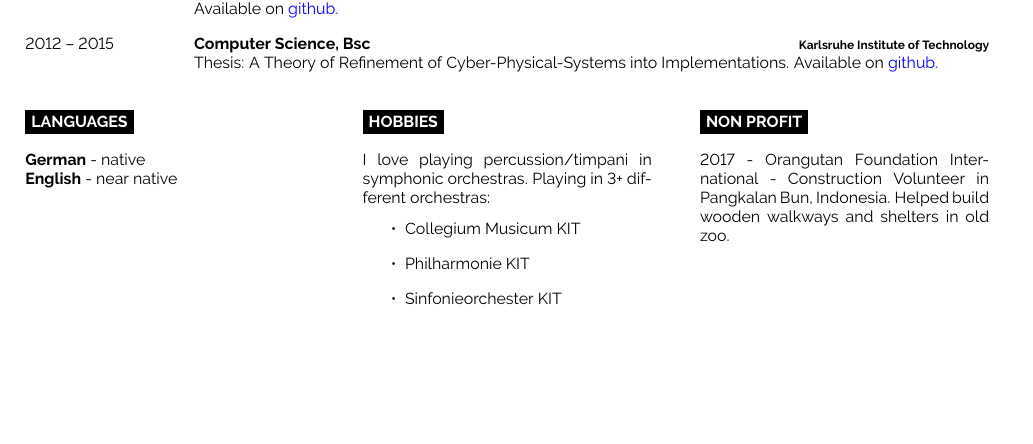
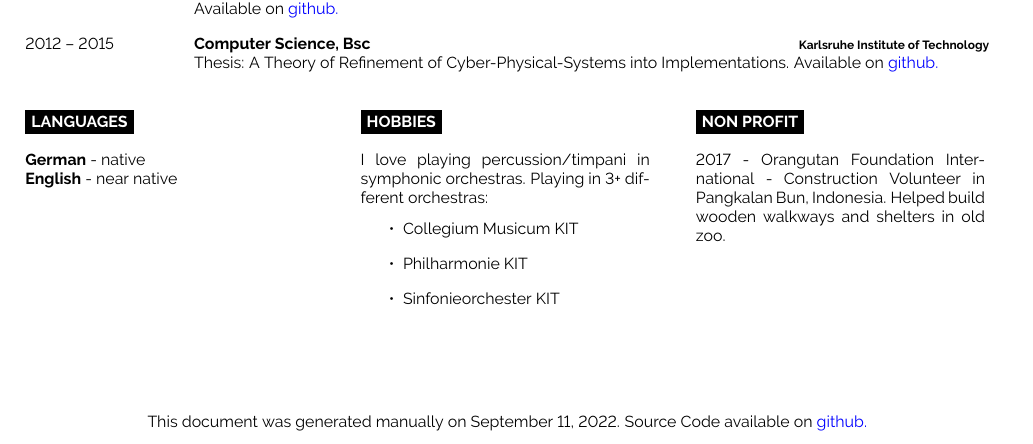
Before and after one commit to mxlnk/cv, a LaTeX document (main.tex): part of the page, cut so that both start at the same text, the shorter picture padded with empty space. Compiled offline with pdfLaTeX.

Commit message:
add automatically generated footer

```diff
--- a/main.tex
+++ b/main.tex
@@ -23,6 +23,10 @@
 \documentclass[8pt]{developercv} % Default font size, values from 8-12pt are recommended
 
 %----------------------------------------------------------------------------------------
+\ifdefined\generated
+\else
+\newcommand{\generated}{manually}
+\fi
 
 \begin{document}
 
@@ -173,6 +177,12 @@
 
 	2017 - Orangutan Foundation International - Construction Volunteer in Pangkalan Bun, Indonesia. Helped build wooden walkways and shelters in old zoo.
 \end{minipage}
+\mbox{}
+\vfill
+\begin{minipage}[t]{1.0\textwidth}
+\centering{This document was generated \generated~on \today. Source Code available on \color{blue}{\href{https://github.com/Germandrummer92/resume}{github}}.}
+
+\end{minipage}
 
 %----------------------------------------------------------------------------------------
 
```
Also changed, not shown: .github/workflows/main.yml (+2 -1 lines).
